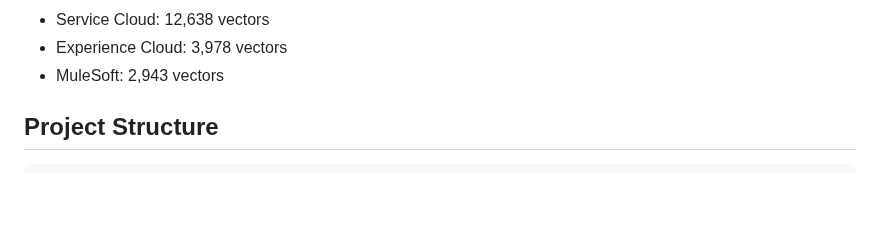
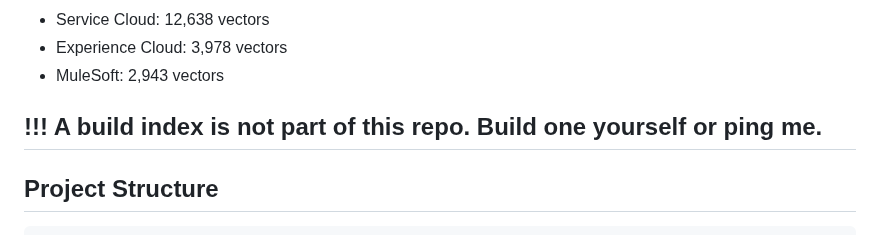
Before and after one commit to jkoenig72/llmrag, a Markdown page: README.md, the part around the change. Drawn GitHub-style; blank space fills up the shorter version.

```diff
--- a/README.md
+++ b/README.md
@@ -52,6 +52,8 @@ Product distribution:
   - Service Cloud: 12,638 vectors
   - Experience Cloud: 3,978 vectors
   - MuleSoft: 2,943 vectors
+
+## !!! A build index is not part of this repo. Build one yourself or ping me.
 
 ## Project Structure
 
```
